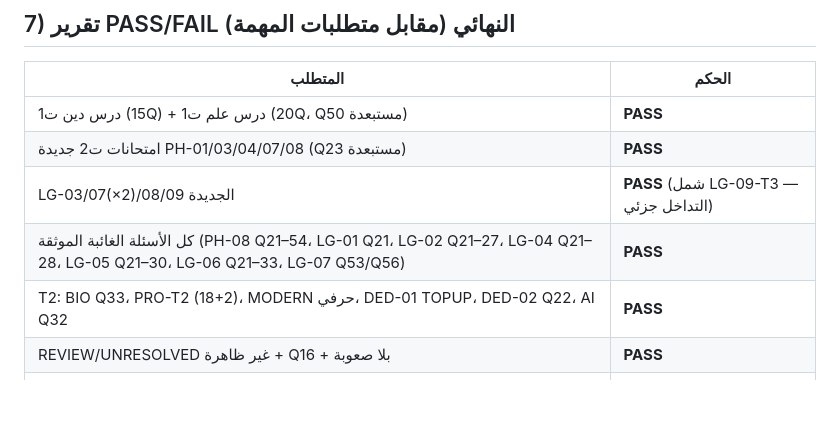
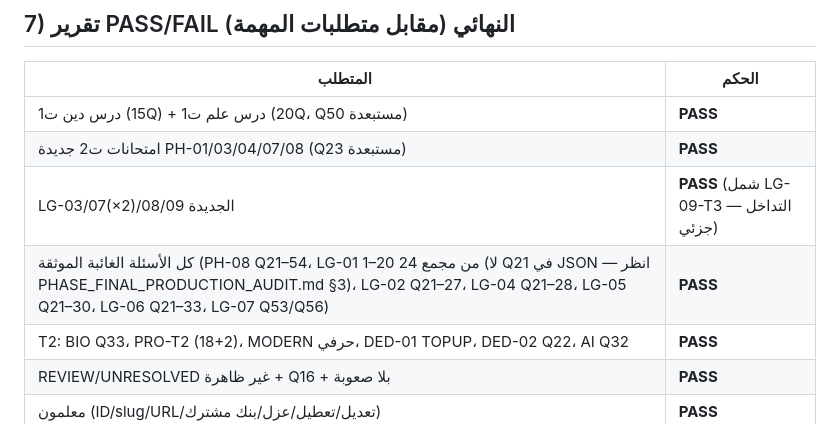
Before and after one commit to drmostafatito-alt/exammanasa, a Markdown page: PHASE_2B_FINAL_COVERAGE.md, the part around the change. Rendered like a GitHub page; blank space fills up the shorter version.

Commit message:
final-audit: PHASE_FINAL_PRODUCTION_AUDIT.md (15 sections, recomputed counts) + correct LG-01 wording in PHASE_2B report
Co-authored-by: arena-agent <297053741+arena-agent@users.noreply.github.com>

```diff
--- a/PHASE_2B_FINAL_COVERAGE.md
+++ b/PHASE_2B_FINAL_COVERAGE.md
@@ -130,7 +130,7 @@ e0b8f23 Phase 2B-G: offline mode — 72h server TTL, client submit queue… (npm
 | درس دين ت1 (15Q) + درس علم ت1 (20Q، Q50 مستبعدة) | **PASS** |
 | امتحانات ت2 جديدة PH-01/03/04/07/08 (Q23 مستبعدة) | **PASS** |
 | LG-03/07(×2)/08/09 الجديدة | **PASS** (شمل LG-09-T3 — التداخل جزئي) |
-| كل الأسئلة الغائبة الموثقة (PH-08 Q21–54، LG-01 Q21، LG-02 Q21–27، LG-04 Q21–28، LG-05 Q21–30، LG-06 Q21–33، LG-07 Q53/Q56) | **PASS** |
+| كل الأسئلة الغائبة الموثقة (PH-08 Q21–54، LG-01 1–20 من مجمع 24 (لا Q21 في JSON — انظر PHASE_FINAL_PRODUCTION_AUDIT.md §3)، LG-02 Q21–27، LG-04 Q21–28، LG-05 Q21–30، LG-06 Q21–33، LG-07 Q53/Q56) | **PASS** |
 | T2: BIO Q33، PRO-T2 (18+2)، MODERN حرفي، DED-01 TOPUP، DED-02 Q22، AI Q32 | **PASS** |
 | REVIEW/UNRESOLVED غير ظاهرة + Q16 + بلا صعوبة | **PASS** |
 | معلمون (ID/slug/URL/تعديل/تعطيل/عزل/بنك مشترك) | **PASS** |
```
Also changed, not shown: PHASE_FINAL_PRODUCTION_AUDIT.md (added, +107 -0 lines).
